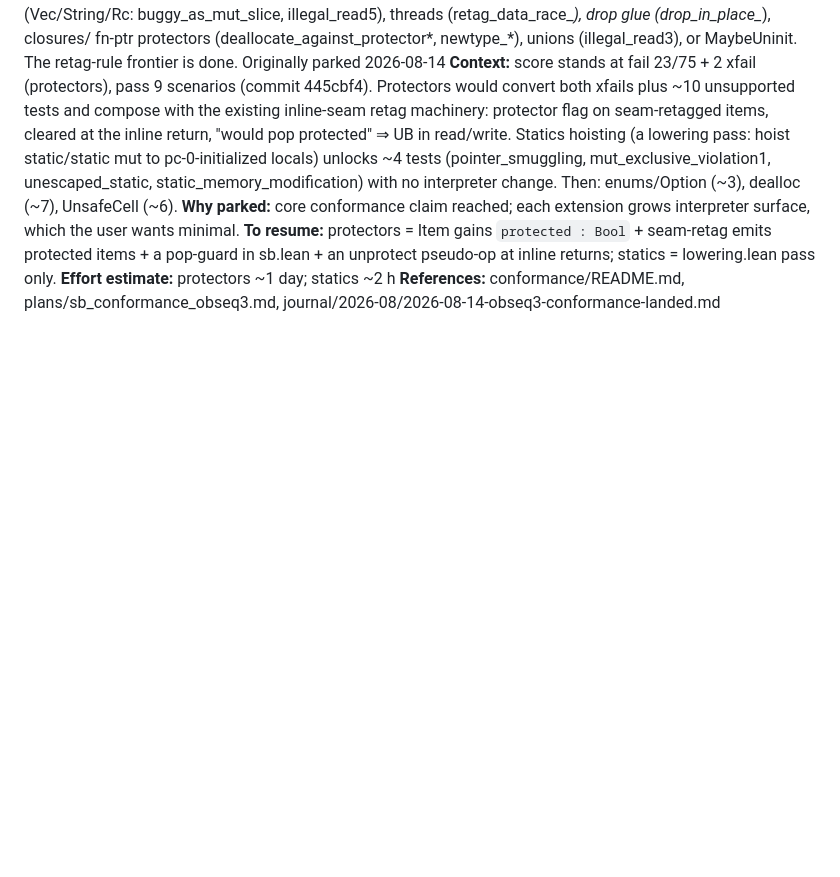
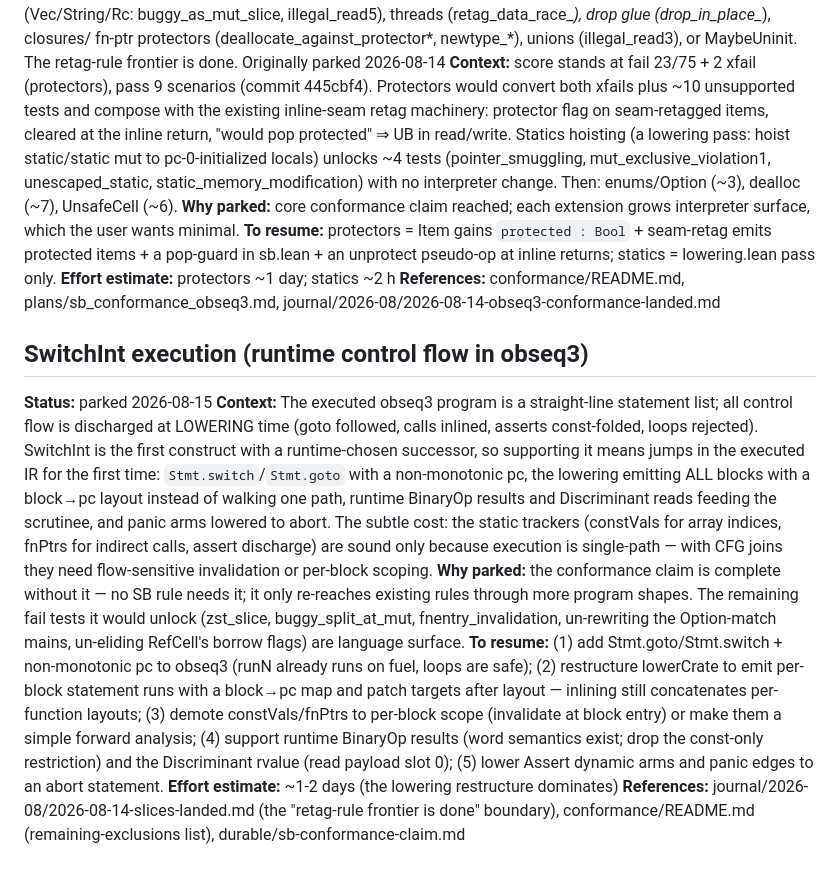
Before and after one commit to priyasiddharth/formal-urchin, a Markdown page: notes/loose-ends/parked.md, the part around the change. Drawn GitHub-style; blank space fills up the shorter version.

Commit message:
docs(notes): park SwitchInt execution with resume plan
Co-Authored-By: Claude Fable 5 <noreply@anthropic.com>

```diff
--- a/notes/loose-ends/parked.md
+++ b/notes/loose-ends/parked.md
@@ -103,3 +103,37 @@ at inline returns; statics = lowering.lean pass only.
 **Effort estimate:** protectors ~1 day; statics ~2 h
 **References:** conformance/README.md, plans/sb_conformance_obseq3.md,
 journal/2026-08/2026-08-14-obseq3-conformance-landed.md
+
+## SwitchInt execution (runtime control flow in obseq3)
+**Status:** parked 2026-08-15
+**Context:** The executed obseq3 program is a straight-line statement
+list; all control flow is discharged at LOWERING time (goto followed,
+calls inlined, asserts const-folded, loops rejected). SwitchInt is the
+first construct with a runtime-chosen successor, so supporting it means
+jumps in the executed IR for the first time: `Stmt.switch`/`Stmt.goto`
+with a non-monotonic pc, the lowering emitting ALL blocks with a
+block→pc layout instead of walking one path, runtime BinaryOp results
+and Discriminant reads feeding the scrutinee, and panic arms lowered to
+abort. The subtle cost: the static trackers (constVals for array
+indices, fnPtrs for indirect calls, assert discharge) are sound only
+because execution is single-path — with CFG joins they need
+flow-sensitive invalidation or per-block scoping.
+**Why parked:** the conformance claim is complete without it — no SB
+rule needs it; it only re-reaches existing rules through more program
+shapes. The remaining fail tests it would unlock (zst_slice,
+buggy_split_at_mut, fnentry_invalidation, un-rewriting the
+Option-match mains, un-eliding RefCell's borrow flags) are language
+surface.
+**To resume:** (1) add Stmt.goto/Stmt.switch + non-monotonic pc to
+obseq3 (runN already runs on fuel, loops are safe); (2) restructure
+lowerCrate to emit per-block statement runs with a block→pc map and
+patch targets after layout — inlining still concatenates per-function
+layouts; (3) demote constVals/fnPtrs to per-block scope (invalidate at
+block entry) or make them a simple forward analysis; (4) support
+runtime BinaryOp results (word semantics exist; drop the const-only
+restriction) and the Discriminant rvalue (read payload slot 0);
+(5) lower Assert dynamic arms and panic edges to an abort statement.
+**Effort estimate:** ~1-2 days (the lowering restructure dominates)
+**References:** journal/2026-08/2026-08-14-slices-landed.md (the
+"retag-rule frontier is done" boundary), conformance/README.md
+(remaining-exclusions list), durable/sb-conformance-claim.md
```
